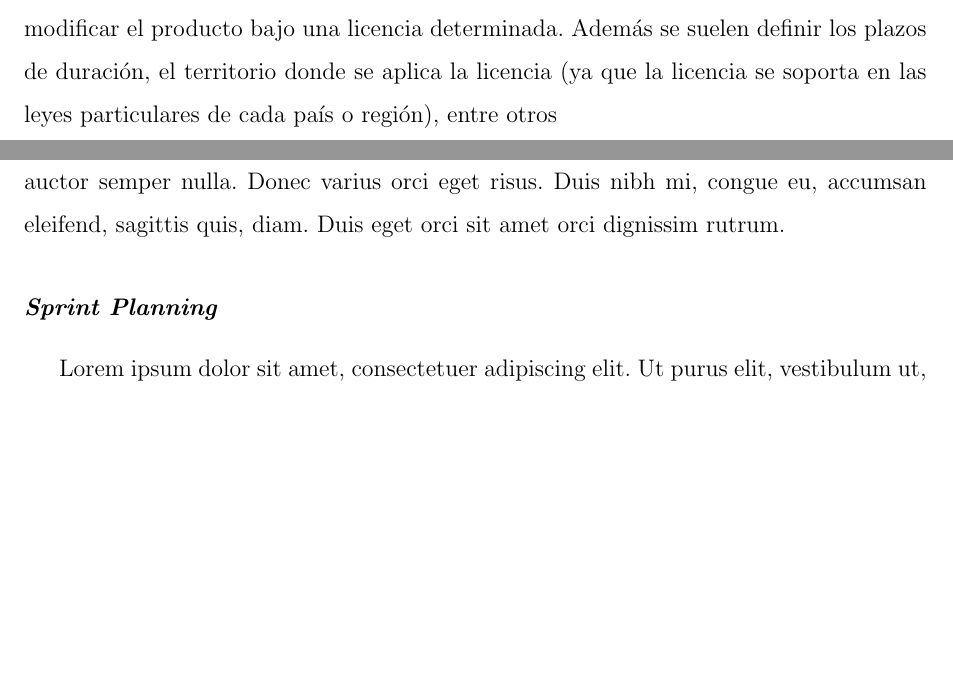
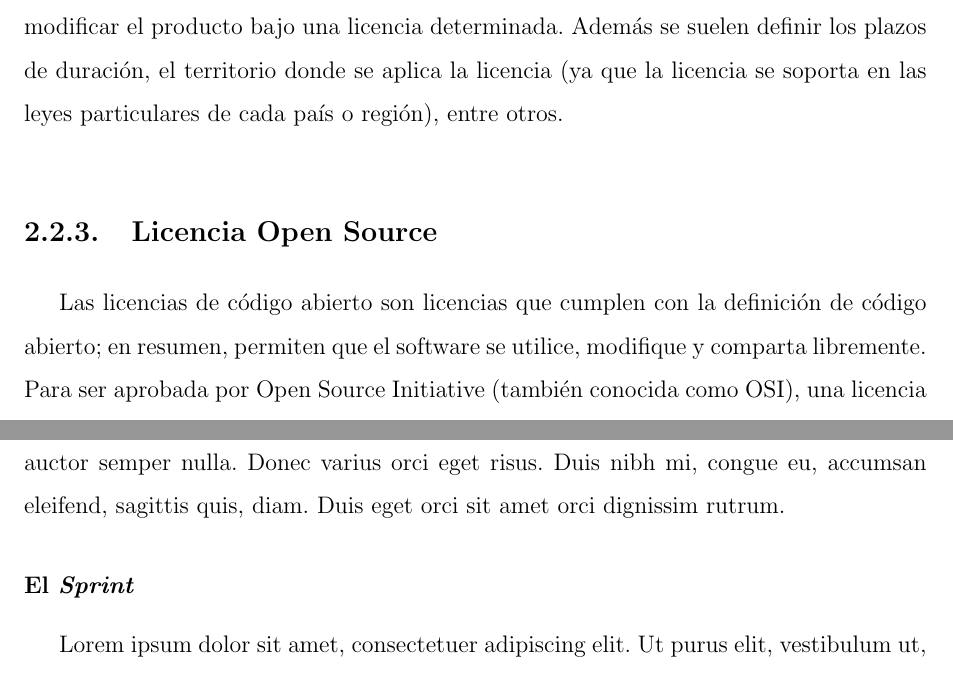
Before and after one commit to yomarhuamani/degree, a LaTeX thesis (Degree.tex, which reads ChapterII/chapterII.tex): two parts of pages 16 and 25 of 52, joined at a grey line, cut so that both start at the same text, the shorter picture padded with empty space. Compiled offline with pdfLaTeX.

Commit message:
txs auto checkin

```diff
--- a/ChapterII/chapterII.tex
+++ b/ChapterII/chapterII.tex
@@ -41,7 +41,10 @@
 	Una licencias es la autorización que se concede para explotar con fines industriales o comerciales una patente, marca o derecho. Diccionario de la lengua española (23.ª ed.)
 
 	\subsection{Licencia de Sofwatre}
-	Una licencia de software es un contrato entre el licenciante (autor/titular de los derechos de explotación/distribución) y el licenciatario (usuario consumidor, profesional o empresa) del programa informático, para utilizarlo cumpliendo una serie de términos y condiciones establecidas dentro de sus cláusulas, es decir, es un conjunto de permisos que un licenciante otorga a un usuario en los que tiene la posibilidad de distribuir, usar o modificar el producto bajo una licencia determinada. Además se suelen definir los plazos de duración, el territorio donde se aplica la licencia (ya que la licencia se soporta en las leyes particulares de cada país o región), entre otros
+	Una licencia de software es un contrato entre el licenciante (autor/titular de los derechos de explotación/distribución) y el licenciatario (usuario consumidor, profesional o empresa) del programa informático, para utilizarlo cumpliendo una serie de términos y condiciones establecidas dentro de sus cláusulas, es decir, es un conjunto de permisos que un licenciante otorga a un usuario en los que tiene la posibilidad de distribuir, usar o modificar el producto bajo una licencia determinada. Además se suelen definir los plazos de duración, el territorio donde se aplica la licencia (ya que la licencia se soporta en las leyes particulares de cada país o región), entre otros.
+
+	\subsection{Licencia Open Source}
+	Las licencias de código abierto son licencias que cumplen con la definición de código abierto; en resumen, permiten que el software se utilice, modifique y comparta libremente. Para ser aprobada por Open Source Initiative (también conocida como OSI), una licencia debe pasar por el proceso de revisión de licencias de Open Source Initiative.
 
 	\subsubsection{Licencia Apache}
 	Es una licencia de software permisiva creada por la Apache Software Foundation(ASF). La licencia apache requiere la conservación del aviso de derecho de autor y el descargo de responsabilidad, sin embargo no es una licencia Copyleft, ya que no requiere la redistribución del código fuente cuando se distribuyen versiones modificada.
```
